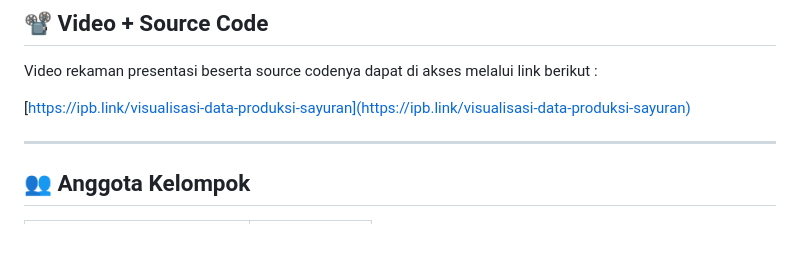
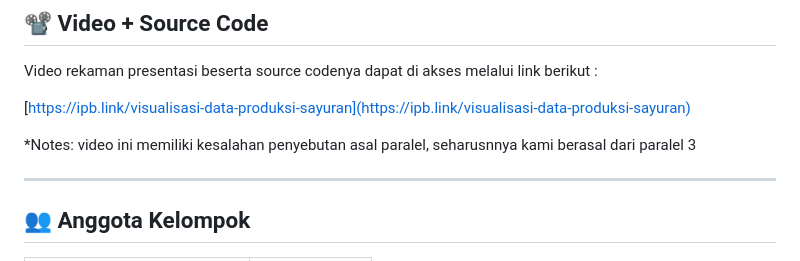
Before and after one commit to HusniAbdillah/gkv-visualisasi-data, a Markdown page: README.md, the part around the change. Drawn GitHub-style; blank space fills up the shorter version.

```diff
--- a/README.md
+++ b/README.md
@@ -12,6 +12,8 @@ Topik visualisasi yang diangkat adalah **Produksi Tanaman Sayuran per Provinsi d
 Video rekaman presentasi beserta source codenya dapat di akses melalui link berikut :
 
 [https://ipb.link/visualisasi-data-produksi-sayuran](https://ipb.link/visualisasi-data-produksi-sayuran)
+
+*Notes: video ini memiliki kesalahan penyebutan asal paralel, seharusnnya kami berasal dari paralel 3
 
 ---
 ## 👥 Anggota Kelompok
```
